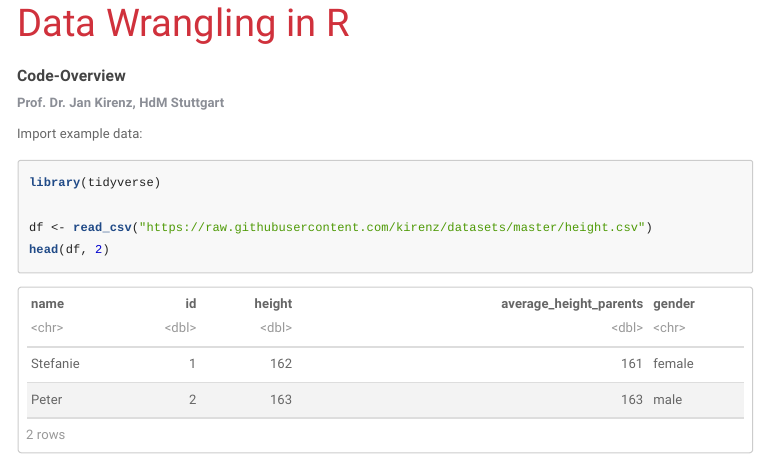
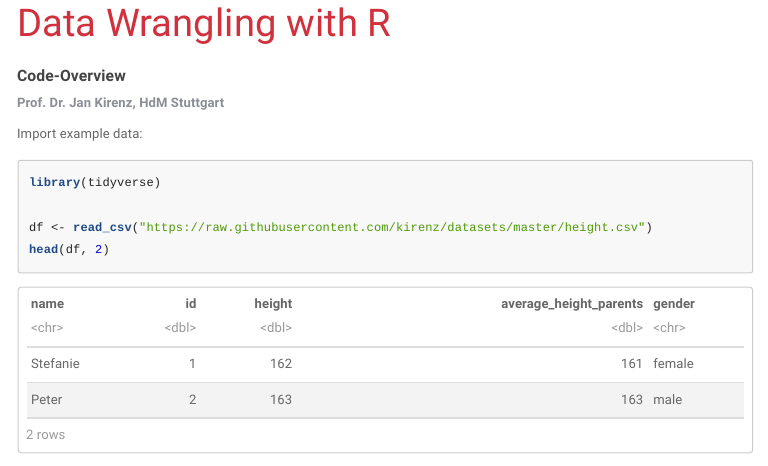
Before and after one commit to kirenz/data-wrangling-in-r, an R Markdown document (data-wrangling.Rmd): the page in a window 1100 px wide, from its top. The pictures show the output file data-wrangling.html that the author committed with the source, opened offline; menus at the side of the page are left out; long lines of code are wrapped.

Commit message:
Minor changes

```diff
--- a/data-wrangling.Rmd
+++ b/data-wrangling.Rmd
@@ -1,5 +1,5 @@
 ---
-title: "Data Wrangling in R"
+title: "Data Wrangling with R"
 subtitle: "Code-Overview"
 author: "Prof. Dr. Jan Kirenz, HdM Stuttgart"
 output:
```
Also changed, not shown: data-wrangling.html.
